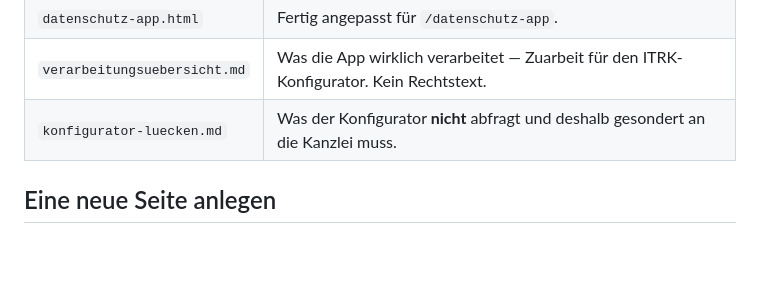
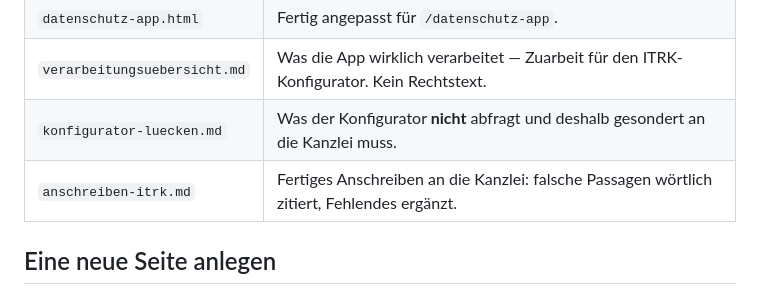
Before and after one commit to Code-Noob82/TreueBiss, a Markdown page: rechtstexte/README.md, the part around the change. Drawn GitHub-style; blank space fills up the shorter version.

```diff
--- a/rechtstexte/README.md
+++ b/rechtstexte/README.md
@@ -16,6 +16,7 @@ also nicht versehentlich unter der TreueBiss-Adresse online.
 | `datenschutz-app.html` | Fertig angepasst für `/datenschutz-app`. |
 | `verarbeitungsuebersicht.md` | Was die App wirklich verarbeitet — Zuarbeit für den ITRK-Konfigurator. Kein Rechtstext. |
 | `konfigurator-luecken.md` | Was der Konfigurator **nicht** abfragt und deshalb gesondert an die Kanzlei muss. |
+| `anschreiben-itrk.md` | Fertiges Anschreiben an die Kanzlei: falsche Passagen wörtlich zitiert, Fehlendes ergänzt. |
 
 ## Eine neue Seite anlegen
 
```
Also changed, not shown: rechtstexte/anschreiben-itrk.md (added, +213 -0 lines).
